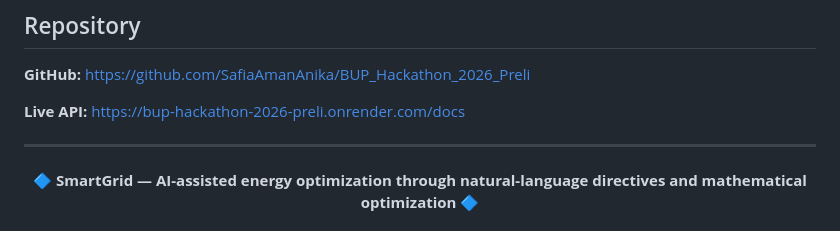
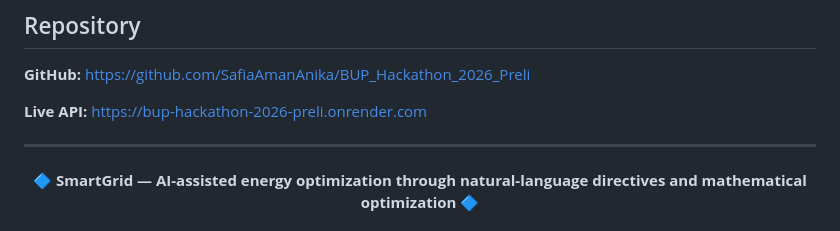
Before and after one commit to SafiaAmanAnika/BUP_Hackathon_2026_Preli, a Markdown page: README.md, the part around one of its changes. Drawn GitHub-style.

Commit message:
Fix Live API link in README
Updated the Live API link in the README to point to the main site.

```diff
--- a/README.md
+++ b/README.md
@@ -309,7 +309,7 @@ Swagger API
 https://github.com/SafiaAmanAnika/BUP_Hackathon_2026_Preli
 
 **Live API:**
-https://bup-hackathon-2026-preli.onrender.com/docs
+https://bup-hackathon-2026-preli.onrender.com
 
 ---
 
```
Also changed, not shown: other parts of README.md (+1 -1 lines).
